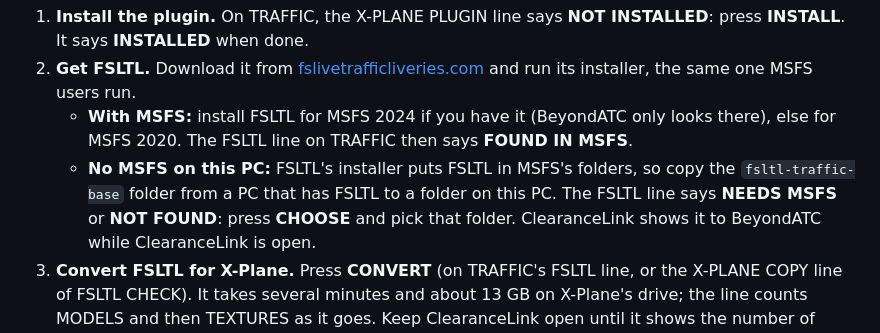
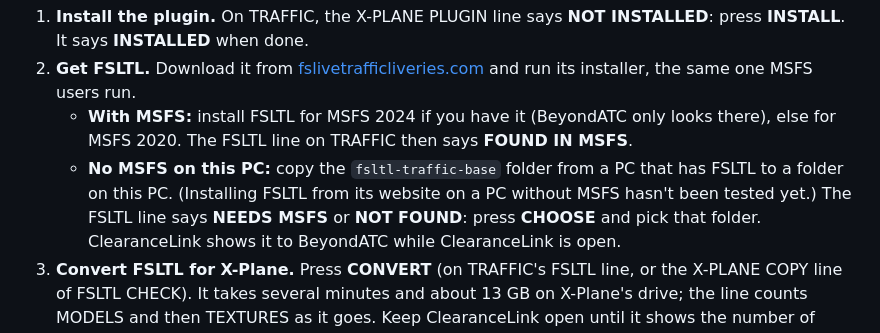
Before and after one commit to Nodeblue/ClearanceLink, a Markdown page: docs/help.md, the part around the change. GitHub-like rendering.

Commit message:
Docs: say installing FSLTL without MSFS isn't tested yet
Co-Authored-By: Claude Opus 5.5 (1M context) <noreply@anthropic.com>
Claude-Session: https://claude.ai/code/session_0129p94YHrYKut7KH6ojqD3F

```diff
--- a/docs/help.md
+++ b/docs/help.md
@@ -173,8 +173,8 @@ close X-Plane and press it again.
    installer, the same one MSFS users run.
    - **With MSFS:** install FSLTL for MSFS 2024 if you have it (BeyondATC only looks there), else for MSFS 2020.
      The FSLTL line on TRAFFIC then says **FOUND IN MSFS**.
-   - **No MSFS on this PC:** FSLTL's installer puts FSLTL in MSFS's folders, so copy the `fsltl-traffic-base` folder
-     from a PC that has FSLTL to a folder on this PC. The FSLTL line says **NEEDS MSFS** or **NOT FOUND**: press
+   - **No MSFS on this PC:** copy the `fsltl-traffic-base` folder from a PC that has FSLTL to a folder on this PC.
+     (Installing FSLTL from its website on a PC without MSFS hasn't been tested yet.) The FSLTL line says **NEEDS MSFS** or **NOT FOUND**: press
      **CHOOSE** and pick that folder. ClearanceLink shows it to BeyondATC while ClearanceLink is open.
 3. **Convert FSLTL for X-Plane.** Press **CONVERT** (on TRAFFIC's FSLTL line, or the X-PLANE COPY line of FSLTL
    CHECK). It takes several minutes and about 13 GB on X-Plane's drive; the line counts MODELS and then TEXTURES as
```
Also changed, not shown: docs/STATUS.md (+1 -1 lines).
